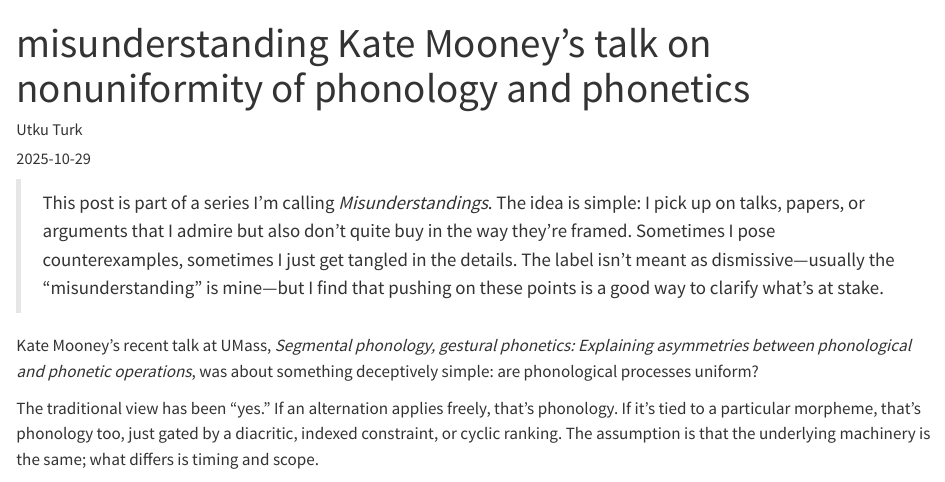
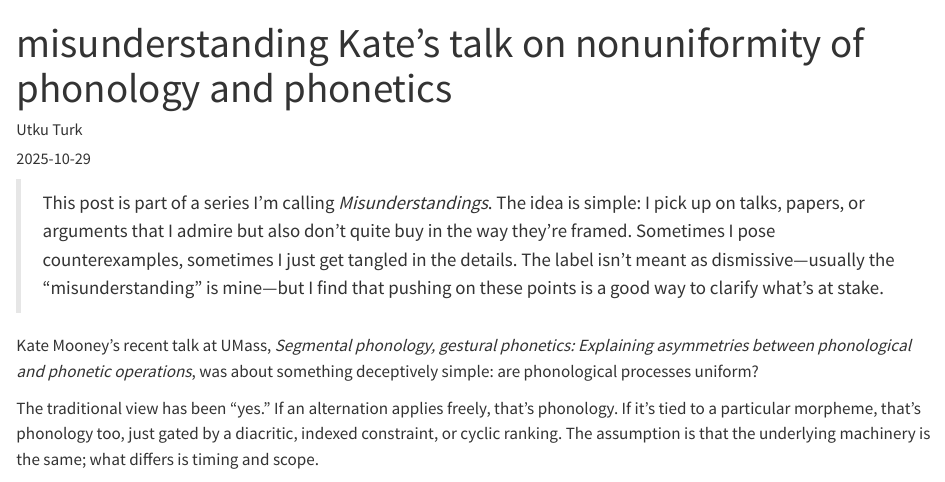
Before and after one commit to utkuturk/utkuturk.github.io, a Quarto document (posts/misunderstanding-kate/index.qmd): the page in a window 1100 px wide, from its top. Rendered offline with R 4.5, knitr and Pandoc in place of Quarto, with nearby package versions.

Commit message:
chore: savepoint

```diff
--- a/posts/misunderstanding-kate/index.qmd
+++ b/posts/misunderstanding-kate/index.qmd
@@ -1,9 +1,9 @@
 ---
-title: "misunderstanding Kate Mooney's talk on nonuniformity of phonology and phonetics"
+title: "misunderstanding Kate's talk on nonuniformity of phonology and phonetics"
 author: Utku Turk
 date: "2025-10-29"
 categories: [linguistics, misunderstanding, sound, turkish]
-description: turkish as if clauses specifically target gradable adverbials and adjectives, pointing to a degree-based analysis
+description: "Kate’s asymmetry meets Turkish rounding: evidence that’s gradient but syntactically bounded (also a rant about dual-process framings)"
 execute:
   echo: false
   message: false
```
Also changed, not shown: 4 other files.
